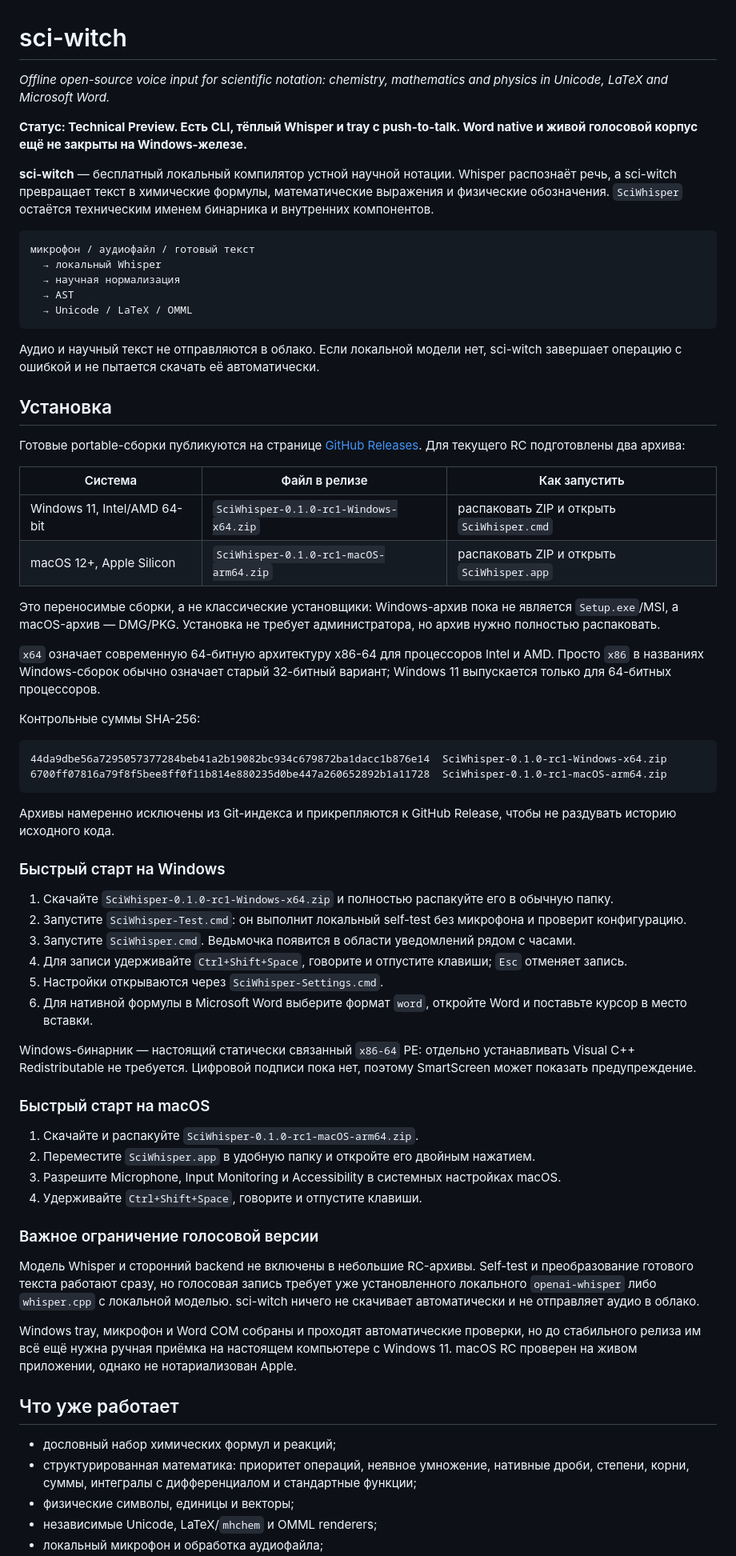
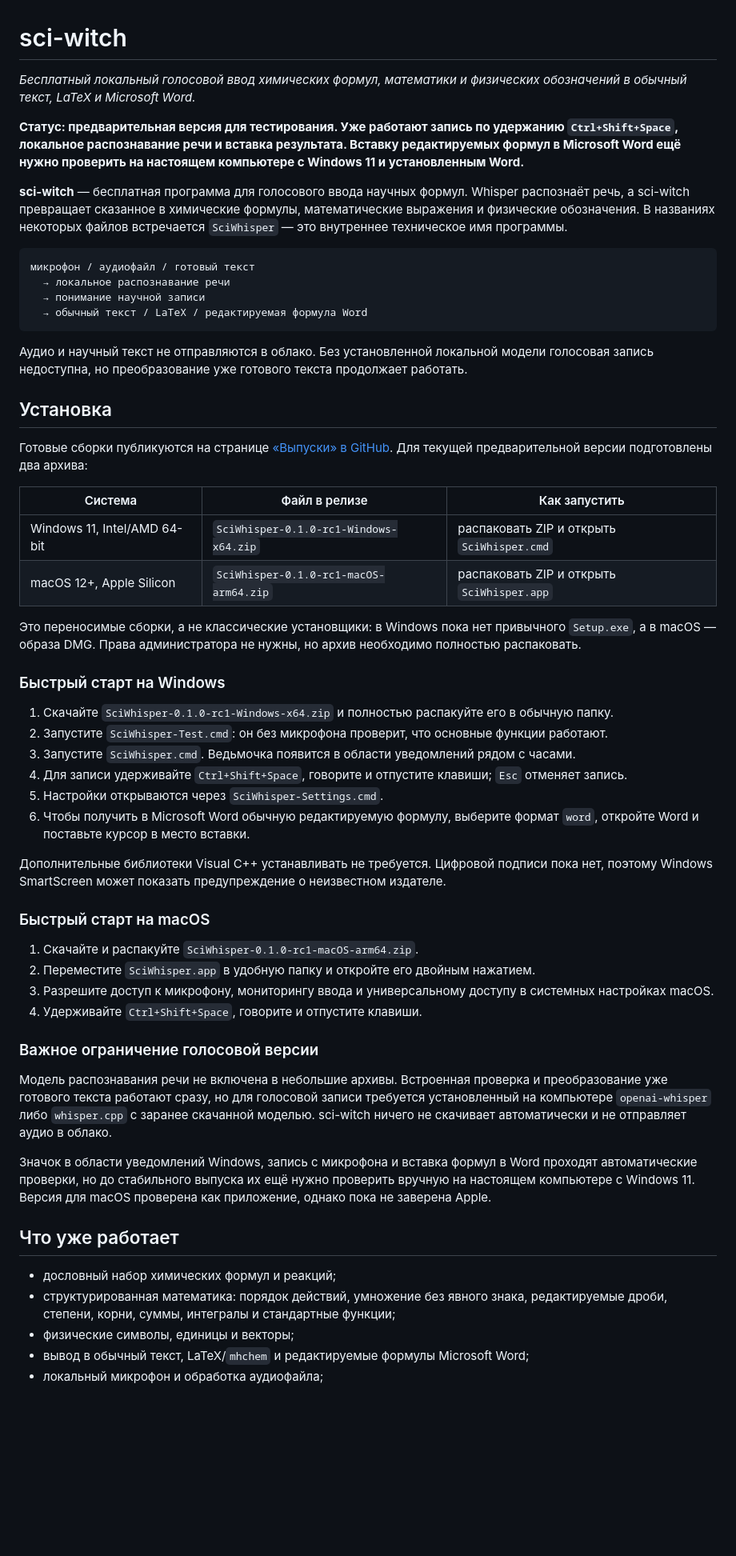
Before and after one commit to pinkprincess766/sci-witch, a Markdown page: README.md, the part around one of its changes. Shown at 80% size. GitHub-like rendering; blank space fills up the shorter version.

Commit message:
docs: rewrite README for testers

````diff
--- a/README.md
+++ b/README.md
@@ -1,71 +1,59 @@
 # sci-witch
 
-_Offline open-source voice input for scientific notation: chemistry, mathematics and physics in Unicode, LaTeX and Microsoft Word._
+_Бесплатный локальный голосовой ввод химических формул, математики и физических обозначений в обычный текст, LaTeX и Microsoft Word._
 
-**Статус: Technical Preview. Есть CLI, тёплый Whisper и tray с push-to-talk. Word native и живой голосовой корпус ещё не закрыты на Windows-железе.**
+**Статус: предварительная версия для тестирования. Уже работают запись по удержанию `Ctrl+Shift+Space`, локальное распознавание речи и вставка результата. Вставку редактируемых формул в Microsoft Word ещё нужно проверить на настоящем компьютере с Windows 11 и установленным Word.**
 
-**sci-witch** — бесплатный локальный компилятор устной научной нотации. Whisper распознаёт речь, а sci-witch превращает текст в химические формулы, математические выражения и физические обозначения. `SciWhisper` остаётся техническим именем бинарника и внутренних компонентов.
+**sci-witch** — бесплатная программа для голосового ввода научных формул. Whisper распознаёт речь, а sci-witch превращает сказанное в химические формулы, математические выражения и физические обозначения. В названиях некоторых файлов встречается `SciWhisper` — это внутреннее техническое имя программы.
 
 ```text
 микрофон / аудиофайл / готовый текст
-  → локальный Whisper
-  → научная нормализация
-  → AST
-  → Unicode / LaTeX / OMML
+  → локальное распознавание речи
+  → понимание научной записи
+  → обычный текст / LaTeX / редактируемая формула Word
 ```
 
-Аудио и научный текст не отправляются в облако. Если локальной модели нет, sci-witch завершает операцию с ошибкой и не пытается скачать её автоматически.
+Аудио и научный текст не отправляются в облако. Без установленной локальной модели голосовая запись недоступна, но преобразование уже готового текста продолжает работать.
 
 ## Установка
 
-Готовые portable-сборки публикуются на странице [GitHub Releases](https://github.com/pinkprincess766/sci-witch/releases). Для текущего RC подготовлены два архива:
+Готовые сборки публикуются на странице [«Выпуски» в GitHub](https://github.com/pinkprincess766/sci-witch/releases). Для текущей предварительной версии подготовлены два архива:
 
 | Система | Файл в релизе | Как запустить |
 |---|---|---|
 | Windows 11, Intel/AMD 64-bit | `SciWhisper-0.1.0-rc1-Windows-x64.zip` | распаковать ZIP и открыть `SciWhisper.cmd` |
 | macOS 12+, Apple Silicon | `SciWhisper-0.1.0-rc1-macOS-arm64.zip` | распаковать ZIP и открыть `SciWhisper.app` |
 
-Это переносимые сборки, а не классические установщики: Windows-архив пока не является `Setup.exe`/MSI, а macOS-архив — DMG/PKG. Установка не требует администратора, но архив нужно полностью распаковать.
-
-`x64` означает современную 64-битную архитектуру x86-64 для процессоров Intel и AMD. Просто `x86` в названиях Windows-сборок обычно означает старый 32-битный вариант; Windows 11 выпускается только для 64-битных процессоров.
-
-Контрольные суммы SHA-256:
-
-```text
-44da9dbe56a7295057377284beb41a2b19082bc934c679872ba1dacc1b876e14  SciWhisper-0.1.0-rc1-Windows-x64.zip
-6700ff07816a79f8f5bee8ff0f11b814e880235d0be447a260652892b1a11728  SciWhisper-0.1.0-rc1-macOS-arm64.zip
-```
-
-Архивы намеренно исключены из Git-индекса и прикрепляются к GitHub Release, чтобы не раздувать историю исходного кода.
+Это переносимые сборки, а не классические установщики: в Windows пока нет привычного `Setup.exe`, а в macOS — образа DMG. Права администратора не нужны, но архив необходимо полностью распаковать.
 
 ### Быстрый старт на Windows
 
 1. Скачайте `SciWhisper-0.1.0-rc1-Windows-x64.zip` и полностью распакуйте его в обычную папку.
-2. Запустите `SciWhisper-Test.cmd`: он выполнит локальный self-test без микрофона и проверит конфигурацию.
+2. Запустите `SciWhisper-Test.cmd`: он без микрофона проверит, что основные функции работают.
 3. Запустите `SciWhisper.cmd`. Ведьмочка появится в области уведомлений рядом с часами.
 4. Для записи удерживайте `Ctrl+Shift+Space`, говорите и отпустите клавиши; `Esc` отменяет запись.
 5. Настройки открываются через `SciWhisper-Settings.cmd`.
-6. Для нативной формулы в Microsoft Word выберите формат `word`, откройте Word и поставьте курсор в место вставки.
+6. Чтобы получить в Microsoft Word обычную редактируемую формулу, выберите формат `word`, откройте Word и поставьте курсор в место вставки.
 
-Windows-бинарник — настоящий статически связанный `x86-64` PE: отдельно устанавливать Visual C++ Redistributable не требуется. Цифровой подписи пока нет, поэтому SmartScreen может показать предупреждение.
+Дополнительные библиотеки Visual C++ устанавливать не требуется. Цифровой подписи пока нет, поэтому Windows SmartScreen может показать предупреждение о неизвестном издателе.
 
 ### Быстрый старт на macOS
 
 1. Скачайте и распакуйте `SciWhisper-0.1.0-rc1-macOS-arm64.zip`.
 2. Переместите `SciWhisper.app` в удобную папку и откройте его двойным нажатием.
-3. Разрешите Microphone, Input Monitoring и Accessibility в системных настройках macOS.
+3. Разрешите доступ к микрофону, мониторингу ввода и универсальному доступу в системных настройках macOS.
 4. Удерживайте `Ctrl+Shift+Space`, говорите и отпустите клавиши.
 
 ### Важное ограничение голосовой версии
 
-Модель Whisper и сторонний backend не включены в небольшие RC-архивы. Self-test и преобразование готового текста работают сразу, но голосовая запись требует уже установленного локального `openai-whisper` либо `whisper.cpp` с локальной моделью. sci-witch ничего не скачивает автоматически и не отправляет аудио в облако.
+Модель распознавания речи не включена в небольшие архивы. Встроенная проверка и преобразование уже готового текста работают сразу, но для голосовой записи требуется установленный на компьютере `openai-whisper` либо `whisper.cpp` с заранее скачанной моделью. sci-witch ничего не скачивает автоматически и не отправляет аудио в облако.
 
-Windows tray, микрофон и Word COM собраны и проходят автоматические проверки, но до стабильного релиза им всё ещё нужна ручная приёмка на настоящем компьютере с Windows 11. macOS RC проверен на живом приложении, однако не нотариализован Apple.
+Значок в области уведомлений Windows, запись с микрофона и вставка формул в Word проходят автоматические проверки, но до стабильного выпуска их ещё нужно проверить вручную на настоящем компьютере с Windows 11. Версия для macOS проверена как приложение, однако пока не заверена Apple.
 
 ## Что уже работает
 
 - дословный набор химических формул и реакций;
-- структурированная математика: приоритет операций, неявное умножение, нативные дроби, степени, корни, суммы, интегралы с дифференциалом и стандартные функции;
+- структурированная математика: порядок действий, умножение без явного знака, редактируемые дроби, степени, корни, суммы, интегралы и стандартные функции;
 - физические символы, единицы и векторы;
-- независимые Unicode, LaTeX/`mhchem` и OMML renderers;
+- вывод в обычный текст, LaTeX/`mhchem` и редактируемые формулы Microsoft Word;
 - локальный микрофон и обработка аудиофайла;
````
Also changed, not shown: other parts of README.md (+34 -42 lines).
